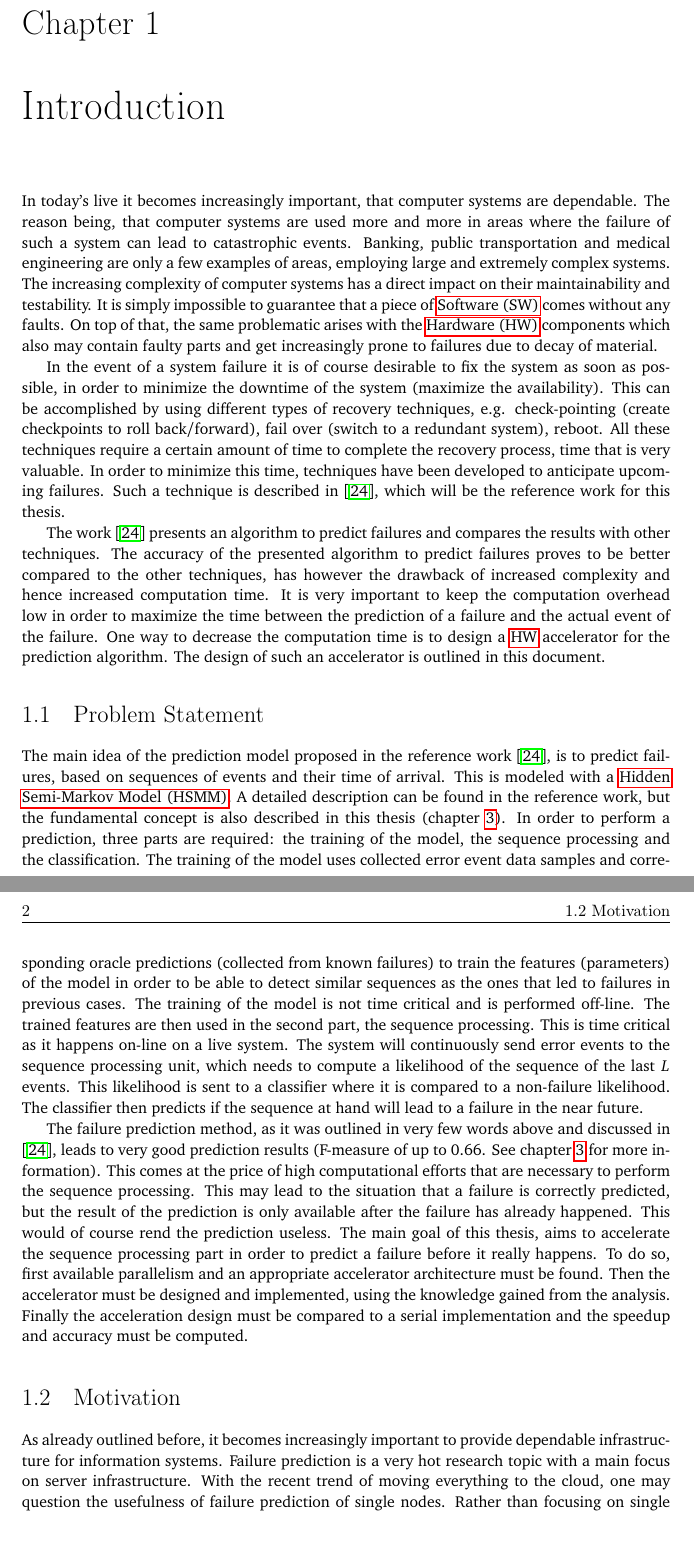
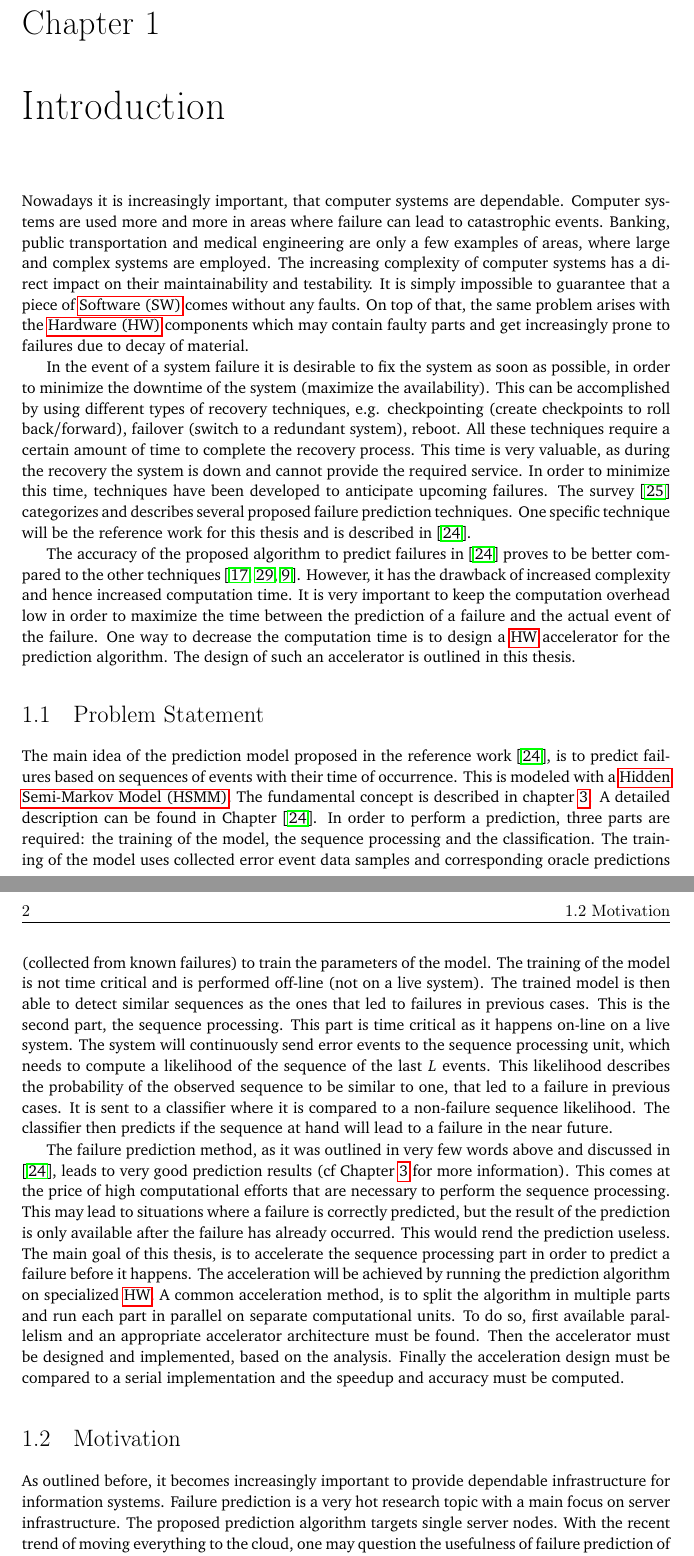
Before and after one commit to moiri-usi/USI-thesis-report, a LaTeX thesis (thesis.tex): two parts of pages 17 and 18 of 62 before the commit and two parts of pages 15 and 16 of 60 after it, joined at a grey line, cut so that both start at the same text, the shorter picture padded with empty space. Compiled offline with pdfLaTeX.

Commit message:
fixed chapter 1

```diff
--- a/thesis.tex
+++ b/thesis.tex
@@ -51,8 +51,8 @@ morecomment=[l]{//s},
     \advisor{Prof.}{Miroslaw}{Malek} %compulsory
     %\coadvisor{Prof.}{Student's}{Co-Advisor}{} %optional
 \end{committee}
-\Day{29.} %compulsory
-\Month{Janaury} %compulsory
+\Day{7.} %compulsory
+\Month{July} %compulsory
 \Year{2014} %compulsory, put only the year
 \place{Lugano} %compulsory
 
@@ -94,36 +94,38 @@ morecomment=[l]{//s},
 \label{ch:intro}
 \glsresetall % reset acronyms
 
-In today's live it becomes increasingly important, that computer systems are
-dependable. The reason being, that computer systems are used more and more in
-areas where the failure of such a system can lead to catastrophic events.
-Banking, public transportation and medical engineering are only a few examples
-of areas, employing large and extremely complex systems. The increasing
-complexity of computer systems has a direct impact on their maintainability and
-testability. It is simply impossible to guarantee that a piece of \gls{sw}
-comes without any faults. On top of that, the same problematic arises with the
-\gls{hw} components which also may contain faulty parts and get increasingly
-prone to failures due to decay of material.
-
-In the event of a system failure it is of course desirable to fix the system as
-soon as possible, in order to minimize the downtime of the system (maximize the
+Nowadays it is increasingly important, that computer systems are dependable.
+Computer systems are used more and more in areas where failure can lead to
+catastrophic events.  Banking, public transportation and medical engineering
+are only a few examples of areas, where large and complex systems are employed.
+The increasing complexity of computer systems has a direct impact on their
+maintainability and testability. It is simply impossible to guarantee that
+a piece of \gls{sw} comes without any faults. On top of that, the same problem
+arises with the \gls{hw} components which may contain faulty parts and get
+increasingly prone to failures due to decay of material.
+
+In the event of a system failure it is desirable to fix the system as soon as
+possible, in order to minimize the downtime of the system (maximize the
 availability). This can be accomplished by using different types of recovery
-techniques, e.g. check-pointing (create checkpoints to roll back/forward), fail
-over (switch to a redundant system), reboot. All these techniques require
-a certain amount of time to complete the recovery process, time that is very
-valuable. In order to minimize this time, techniques have been developed to
-anticipate upcoming failures. Such a technique is described in
-\cite{salfner08}, which will be the reference work for this thesis.
-
-The work \cite{salfner08} presents an algorithm to predict failures and
-compares the results with other techniques. The accuracy of the presented
-algorithm to predict failures proves to be better compared to the other
-techniques, has however the drawback of increased complexity and hence
-increased computation time. It is very important to keep the computation
-overhead low in order to maximize the time between the prediction of a failure
-and the actual event of the failure. One way to decrease the computation time
-is to design a \gls{hw} accelerator for the prediction algorithm. The design of
-such an accelerator is outlined in this document.
+techniques, e.g. checkpointing (create checkpoints to roll back/forward),
+failover (switch to a redundant system), reboot. All these techniques require
+a certain amount of time to complete the recovery process. This time is very
+valuable, as during the recovery the system is down and cannot provide the
+required service. In order to minimize this time, techniques have been
+developed to anticipate upcoming failures. The survey \cite{ACM10_Salfner}
+categorizes and describes several proposed failure prediction techniques. One
+specific technique will be the reference work for this thesis and is described
+in \cite{salfner08}.
+
+The accuracy of the proposed algorithm to predict failures in
+\cite{salfner08} proves to be better compared to the other techniques
+\cite{lin88, ICDM02_Vilalta, domeniconi02}. However, it has the drawback of
+increased complexity and hence increased computation time. It is very important
+to keep the computation overhead low in order to maximize the time between the
+prediction of a failure and the actual event of the failure. One way to
+decrease the computation time is to design a \gls{hw} accelerator for the
+prediction algorithm. The design of such an accelerator is outlined in this
+thesis.
 
 %-------------------------------------------------------------------------------
 %===============================================================================
@@ -131,45 +133,50 @@ such an accelerator is outlined in this document.
 \label{ch:_intro_prob}
 
 The main idea of the prediction model proposed in the reference work
-\cite{salfner08}, is to predict failures, based on sequences of events and
-their time of arrival. This is modeled with a \gls{hsmm}. A detailed
-description can be found in the reference work, but the fundamental concept is
-also described in this thesis (chapter \ref{ch:event}). In order to perform
-a prediction, three parts are required: the training of the model, the sequence
-processing and the classification. The training of the model uses collected
-error event data samples and corresponding oracle predictions (collected from
-known failures) to train the features (parameters) of the model in order to be
-able to detect similar sequences as the ones that led to failures in previous
-cases. The training of the model is not time critical and is performed
-off-line. The trained features are then used in the second part, the sequence
-processing. This is time critical as it happens on-line on a live system. The
-system will continuously send error events to the sequence processing unit,
-which needs to compute a likelihood of the sequence of the last $L$ events.
-This likelihood is sent to a classifier where it is compared to a non-failure
-likelihood. The classifier then predicts if the sequence at hand will lead to
-a failure in the near future.
+\cite{salfner08}, is to predict failures based on sequences of events with
+their time of occurrence. This is modeled with a \gls{hsmm}. The fundamental
+concept is described in chapter \ref{ch:event}. A detailed description can be
+found in Chapter \cite{salfner08}. In order to perform a prediction, three
+parts are required: the training of the model, the sequence processing and the
+classification. The training of the model uses collected error event data
+samples and corresponding oracle predictions (collected from known failures) to
+train the parameters of the model. The training of the model is not time
+critical and is performed off-line (not on a live system). The trained model is
+then able to detect similar sequences as the ones that led to failures in
+previous cases. This is the second part, the sequence processing. This part is
+time critical as it happens on-line on a live system. The system will
+continuously send error events to the sequence processing unit, which needs to
+compute a likelihood of the sequence of the last $L$ events. This likelihood
+describes the probability of the observed sequence to be similar to one, that
+led to a failure in previous cases. It is sent to a classifier where it is
+compared to a non-failure sequence likelihood. The classifier then predicts if
+the sequence at hand will lead to a failure in the near future.
 
 The failure prediction method, as it was outlined in very few words above and
-discussed in \cite{salfner08}, leads to very good prediction results (F-measure
-of up to 0.66. See chapter \ref{ch:event} for more information). This comes at
-the price of high computational efforts that are necessary to perform the
-sequence processing. This may lead to the situation that a failure is correctly
-predicted, but the result of the prediction is only available after the failure
-has already happened. This would of course rend the prediction useless. The
-main goal of this thesis, aims to accelerate the sequence processing part in
-order to predict a failure before it really happens. To do so, first available
-parallelism and an appropriate accelerator architecture must be found. Then the
-accelerator must be designed and implemented, using the knowledge gained from
-the analysis. Finally the acceleration design must be compared to a serial
-implementation and the speedup and accuracy must be computed.
+discussed in \cite{salfner08}, leads to very good prediction results (cf
+Chapter \ref{ch:event} for more information). This comes at the price of high
+computational efforts that are necessary to perform the sequence processing.
+This may lead to situations where a failure is correctly predicted, but the
+result of the prediction is only available after the failure has already
+occurred. This would rend the prediction useless. The main goal of this thesis,
+is to accelerate the sequence processing part in order to predict a failure
+before it happens. The acceleration will be achieved by running the prediction
+algorithm on specialized \gls{hw}. A common acceleration method, is to split
+the algorithm in multiple parts and run each part in parallel on separate
+computational units. To do so, first available parallelism and an appropriate
+accelerator architecture must be found. Then the accelerator must be designed
+and implemented, based on the analysis. Finally the acceleration design must
+be compared to a serial implementation and the speedup and accuracy must be
+computed.
 
 %-------------------------------------------------------------------------------
 %===============================================================================
 \section{Motivation}
 \label{ch:intro_mot}
 
-As already outlined before, it becomes increasingly important to provide
-dependable infrastructure for information systems. Failure prediction is a very
-hot research topic with a main focus on server infrastructure. With the recent
-trend of moving everything to the cloud, one may question the usefulness of
-failure prediction of single nodes. Rather than focusing on single machines it
+As outlined before, it becomes increasingly important to provide dependable
+infrastructure for information systems. Failure prediction is a very hot
+research topic with a main focus on server infrastructure. The proposed
+prediction algorithm targets single server nodes. With the recent trend of
+moving everything to the cloud, one may question the usefulness of failure
+prediction of single nodes. Rather than focusing on single machines it may
```
Also changed, not shown: thesis-pics.pdf, thesis.pdf, thesis.tex (47 more changed lines).
